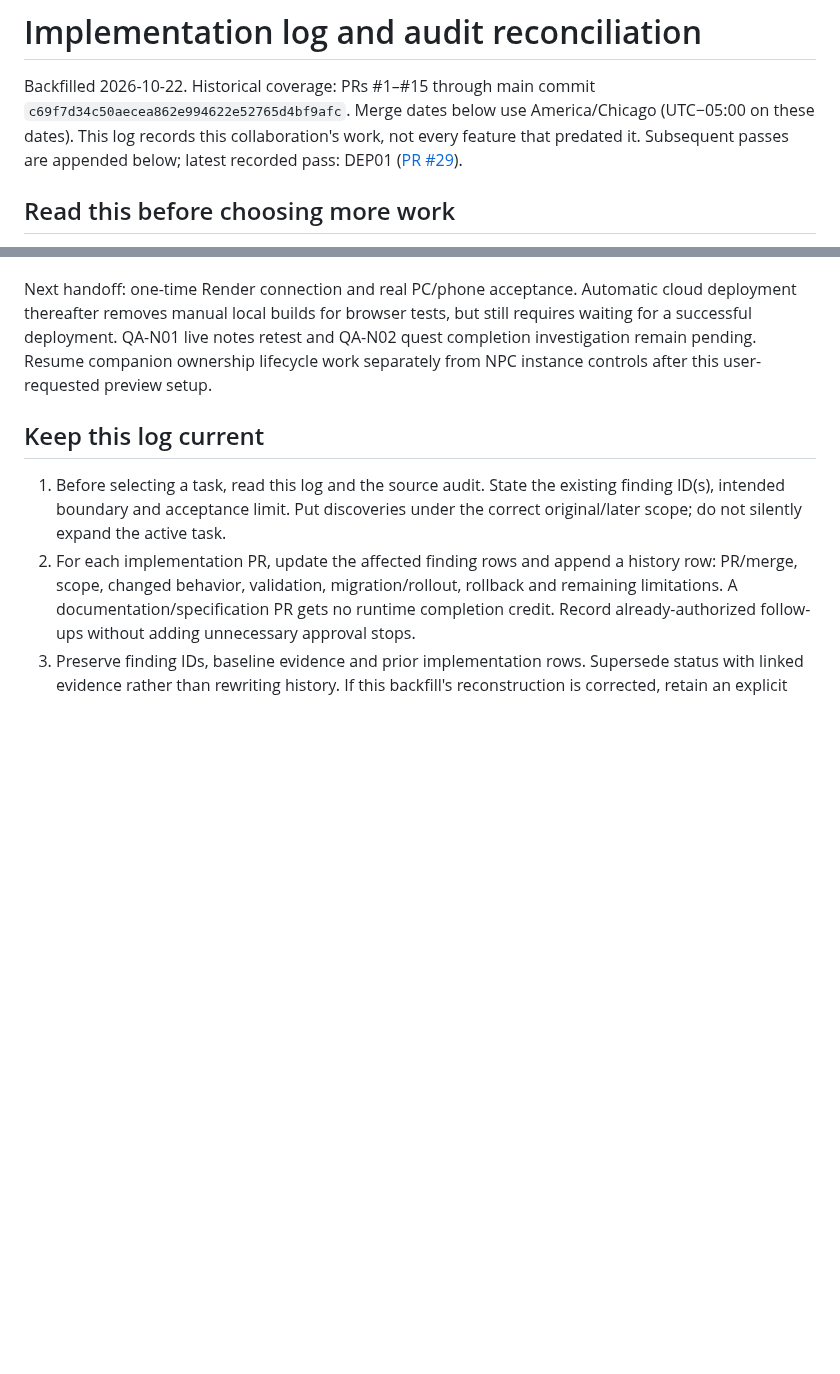
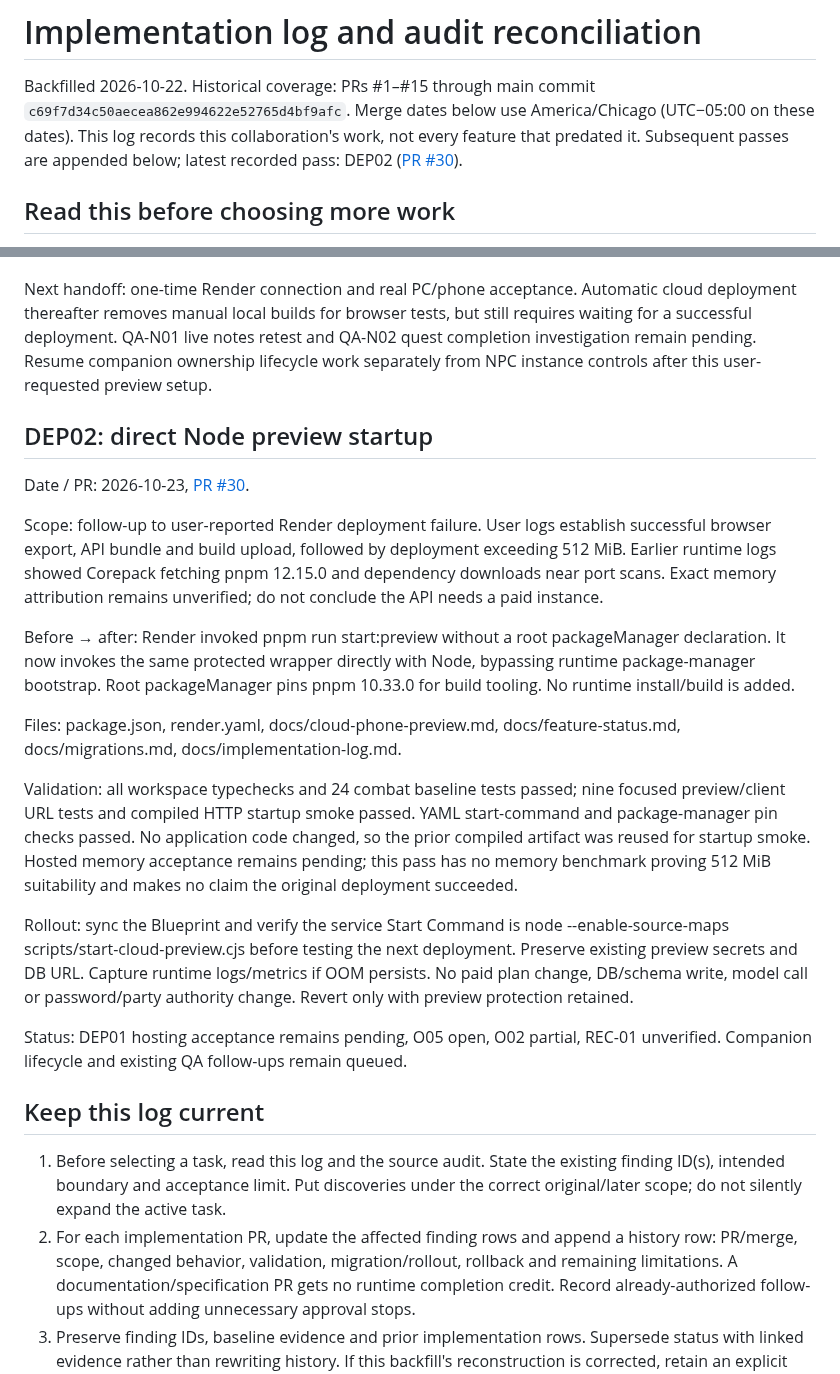
Before and after one commit to dstancomb3/DND-Companion, a Markdown page: docs/implementation-log.md, 2 parts joined by grey strips. Drawn GitHub-style; blank space fills up the shorter version.

Commit message:
Record DEP02 deployment evidence and validation limits

```diff
--- a/docs/implementation-log.md
+++ b/docs/implementation-log.md
@@ -4,7 +4,7 @@ Backfilled 2026-10-22. Historical coverage: PRs #1–#15 through main commit
 `c69f7d34c50aecea862e994622e52765d4bf9afc`.
 Merge dates below use America/Chicago (UTC−05:00 on these dates).
 This log records this collaboration's work, not every feature that predated it.
-Subsequent passes are appended below; latest recorded pass: DEP01 ([PR #29](https://github.com/dstancomb3/DND-Companion/pull/29)).
+Subsequent passes are appended below; latest recorded pass: DEP02 ([PR #30](https://github.com/dstancomb3/DND-Companion/pull/30)).
 
 ## Read this before choosing more work
 
@@ -460,6 +460,40 @@ QA-N02 quest completion investigation remain pending. Resume companion ownership
 lifecycle work separately from NPC instance controls after this user-requested
 preview setup.
 
+## DEP02: direct Node preview startup
+
+Date / PR: 2026-10-23, [PR #30](https://github.com/dstancomb3/DND-Companion/pull/30).
+
+Scope: follow-up to user-reported Render deployment failure. User logs establish
+successful browser export, API bundle and build upload, followed by deployment
+exceeding 512 MiB. Earlier runtime logs showed Corepack fetching pnpm 12.15.0
+and dependency downloads near port scans. Exact memory attribution remains
+unverified; do not conclude the API needs a paid instance.
+
+Before → after: Render invoked pnpm run start:preview without a root
+packageManager declaration. It now invokes the same protected wrapper directly
+with Node, bypassing runtime package-manager bootstrap. Root packageManager pins
+pnpm 10.33.0 for build tooling. No runtime install/build is added.
+
+Files: package.json, render.yaml, docs/cloud-phone-preview.md,
+docs/feature-status.md, docs/migrations.md, docs/implementation-log.md.
+
+Validation: all workspace typechecks and 24 combat baseline tests passed;
+nine focused preview/client URL tests and compiled HTTP startup smoke passed.
+YAML start-command and package-manager pin checks passed. No application code
+changed, so the prior compiled artifact was reused for startup smoke. Hosted
+memory acceptance remains pending; this pass has no memory benchmark proving
+512 MiB suitability and makes no claim the original deployment succeeded.
+
+Rollout: sync the Blueprint and verify the service Start Command is
+node --enable-source-maps scripts/start-cloud-preview.cjs before testing the
+next deployment. Preserve existing preview secrets and DB URL. Capture runtime
+logs/metrics if OOM persists. No paid plan change, DB/schema write, model call
+or password/party authority change. Revert only with preview protection retained.
+
+Status: DEP01 hosting acceptance remains pending, O05 open, O02 partial,
+REC-01 unverified. Companion lifecycle and existing QA follow-ups remain queued.
+
 ## Keep this log current
 
 1. Before selecting a task, read this log and the source audit. State the existing
```
